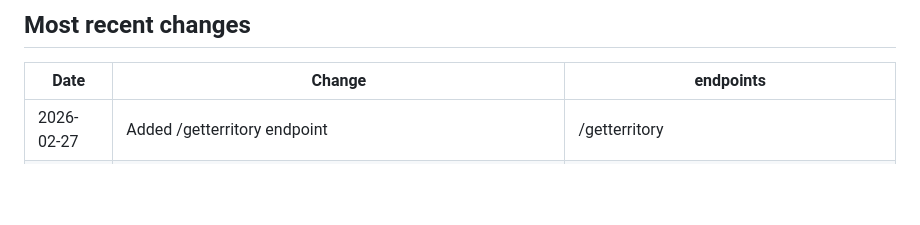
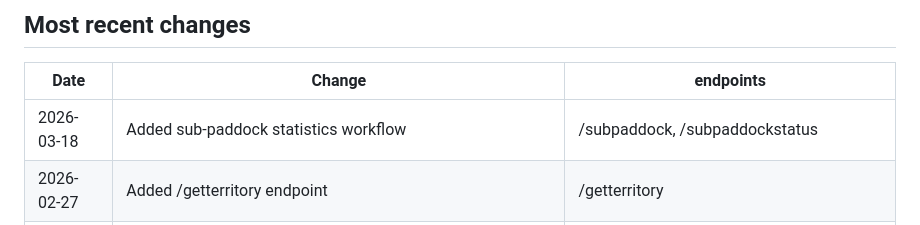
Before and after one commit to cibolabs/api-docs, a Markdown page: pasturekey.md, the part around the change. Rendered like a GitHub page; blank space fills up the shorter version.

Commit message:
Update recent changes table.

```diff
--- a/pasturekey.md
+++ b/pasturekey.md
@@ -44,6 +44,7 @@ When using these endpoints for a device, specify the device ID
 
 Date | Change | endpoints
 ---- | ------ | --------
+2026-03-18 | Added sub-paddock statistics workflow | /subpaddock, /subpaddockstatus
 2026-02-27 | Added /getterritory endpoint | /getterritory
 2026-02-13 | Added centroid attribute to features properties | /geom, /snapshot
 2026-02-13 | Improved response times of the /snapshot endpoint, especially for large properties | /snapshot
```
